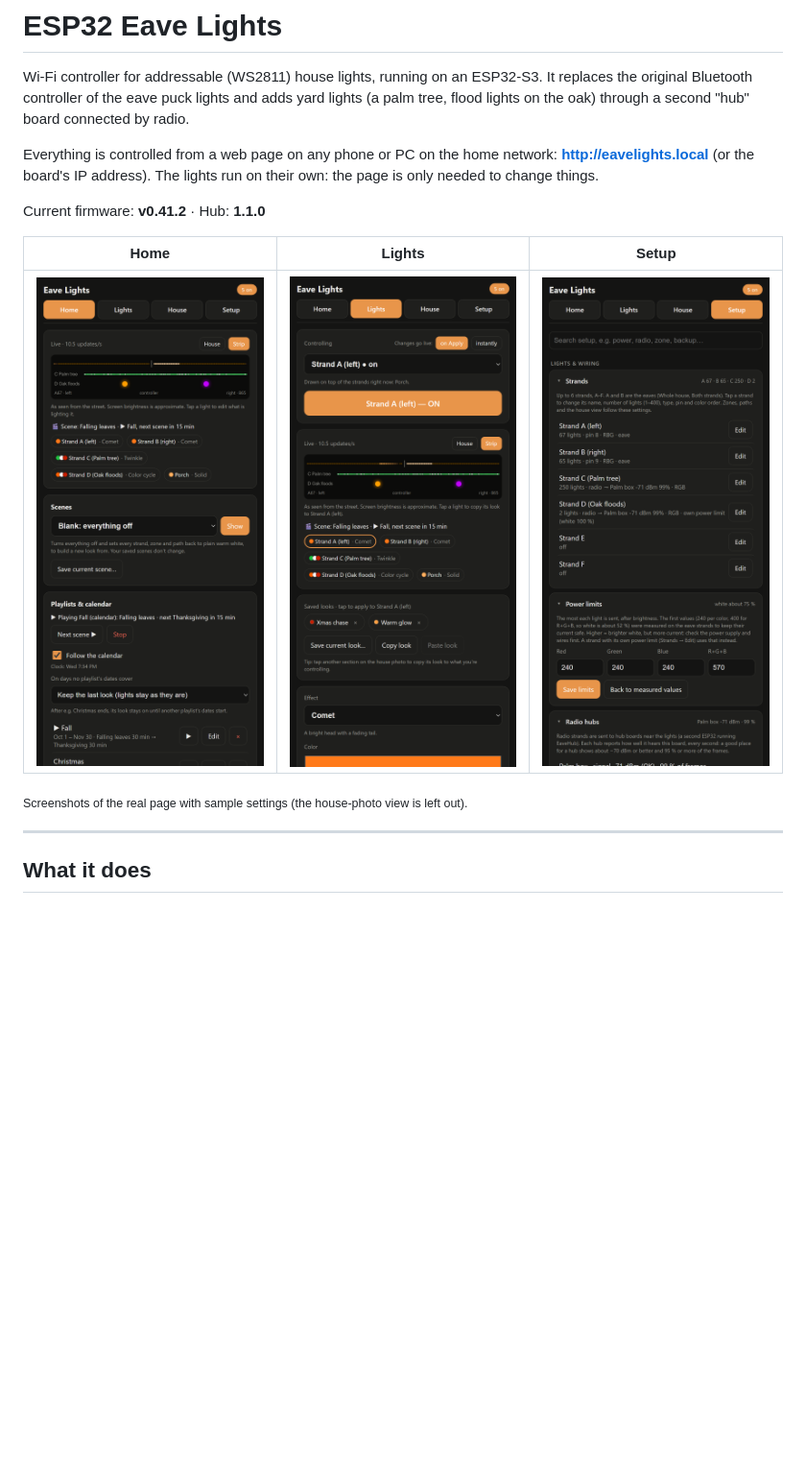
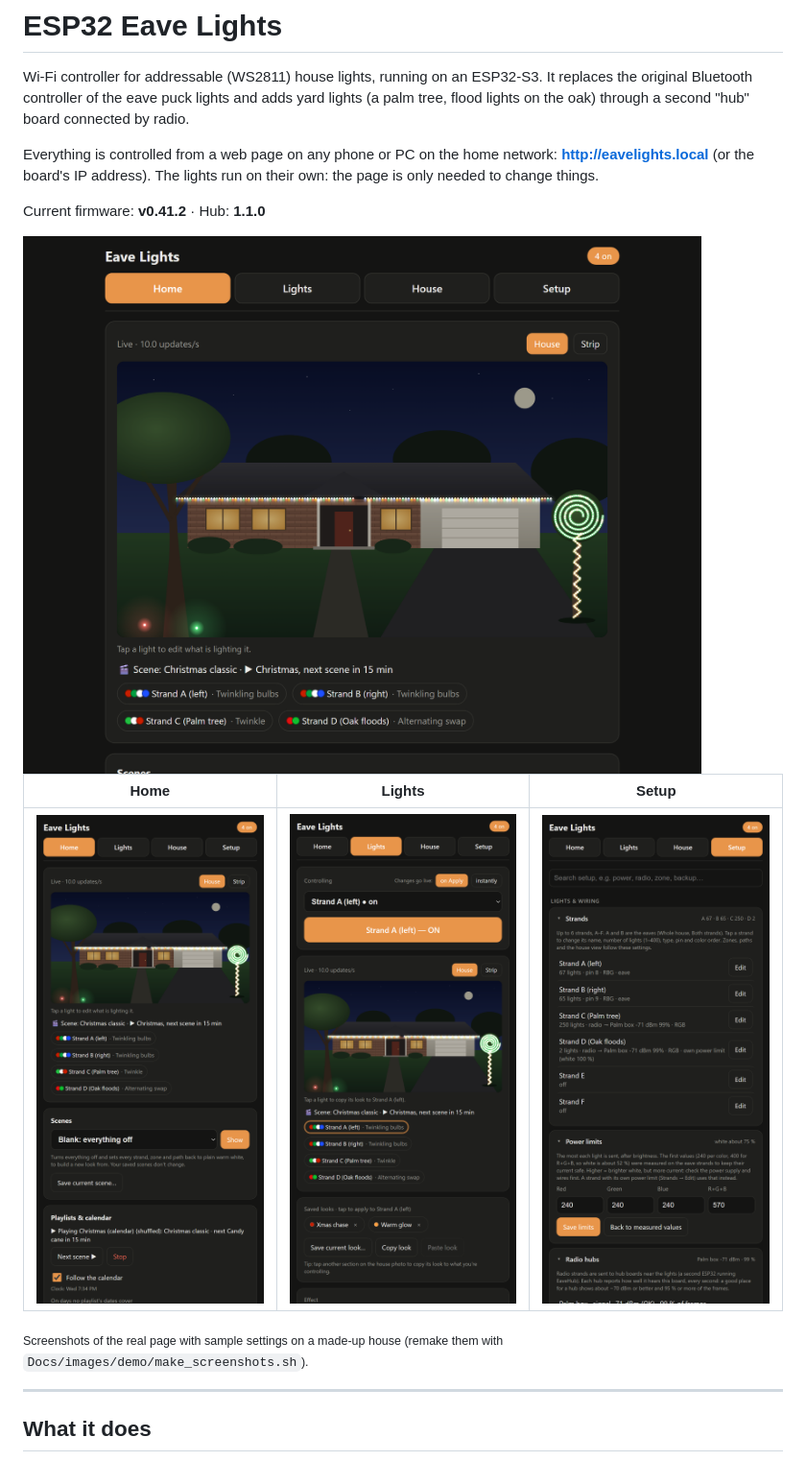
Before and after one commit to Atomfusion1/esp32-eave-lights, a Markdown page: README.md, the part around the change. Shown at 96% size. Drawn GitHub-style; pictures changed too: Docs/images/hero.png (added), Docs/images/home.png, Docs/images/lights.png; blank space fills up the shorter version.

Commit message:
README: wide live house view on a made-up house, phone screenshots with the house view; Docs/images/demo kit to remake them
Co-Authored-By: Claude Opus 5.5 <noreply@anthropic.com>

```diff
--- a/README.md
+++ b/README.md
@@ -6,11 +6,13 @@ Everything is controlled from a web page on any phone or PC on the home network:
 
 Current firmware: **v0.41.2** · Hub: **1.1.0**
 
+<img src="Docs/images/hero.png" width="720" alt="Live house view: eave lights in multicolor bulbs, a palm tree wound with lights, two flood lights at an oak">
+
 | Home | Lights | Setup |
 |---|---|---|
 | <img src="Docs/images/home.png" width="260" alt="Home tab: live strip view, what's lit, scenes and playlists"> | <img src="Docs/images/lights.png" width="260" alt="Lights tab: what you control, live view, saved looks, effect settings"> | <img src="Docs/images/setup.png" width="260" alt="Setup tab: search, strands, power limits, radio hubs"> |
 
-<sub>Screenshots of the real page with sample settings (the house-photo view is left out).</sub>
+<sub>Screenshots of the real page with sample settings on a made-up house (remake them with `Docs/images/demo/make_screenshots.sh`).</sub>
 
 ---
 
```
Also changed, not shown: 6 other files.
